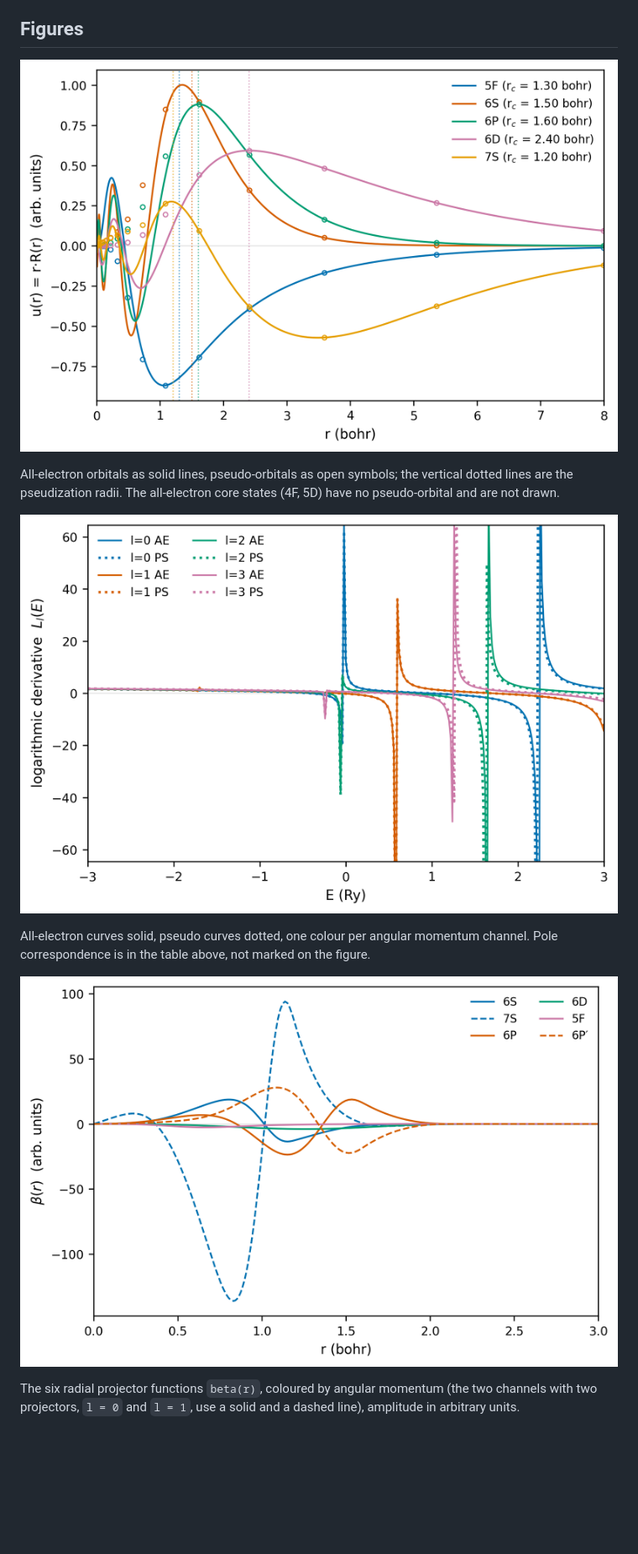
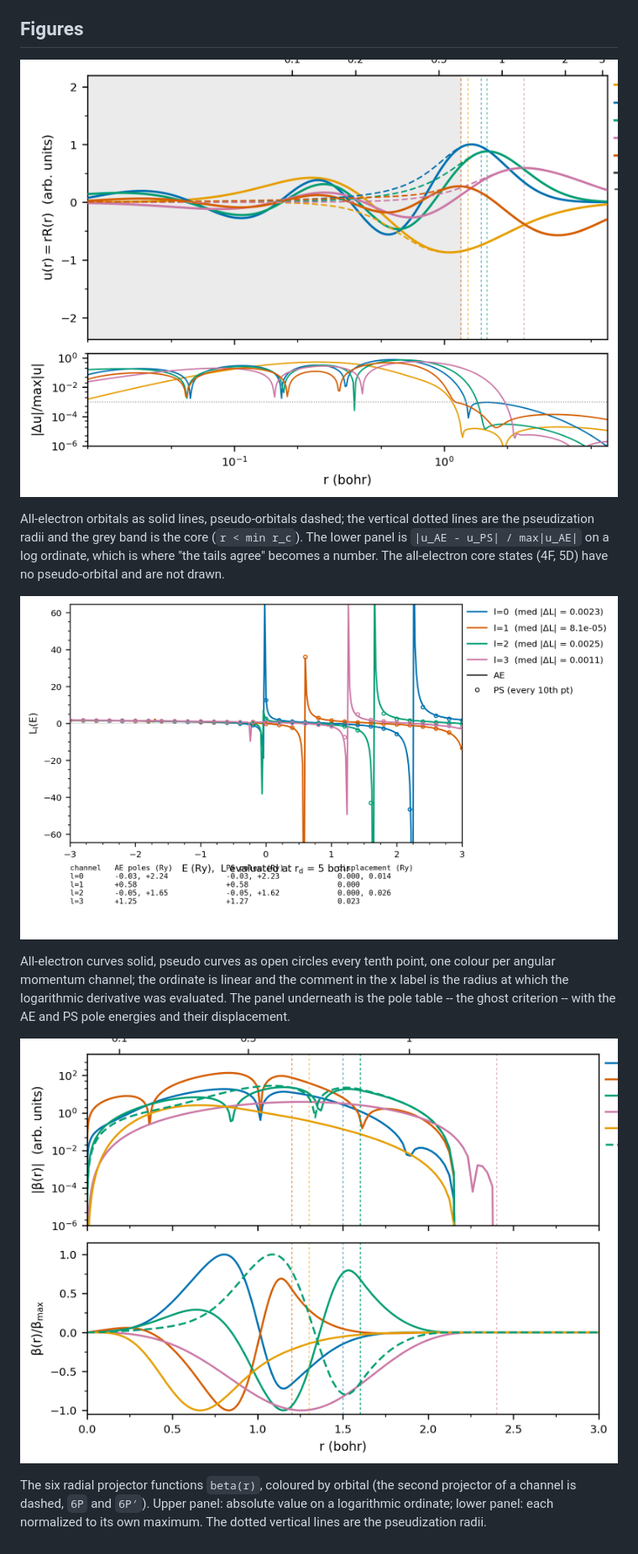
Before and after one commit to stillfast/aiida-ld1-scripts, a Markdown page: data/REPORT.md, the part around the change. Shown at 84% size. GitHub-like rendering; pictures changed too: data/fig_logderiv.png, data/fig_projectors.png, data/fig_radial.png; blank space fills up the shorter version.

```diff
--- a/data/REPORT.md
+++ b/data/REPORT.md
@@ -107,12 +107,12 @@ The production pseudopotential uses the recipe value (`rlderiv = 5.0`); this sca
 
 ![radial](fig_radial.png)
 
-All-electron orbitals as solid lines, pseudo-orbitals as open symbols; the vertical dotted lines are the pseudization radii. The all-electron core states (4F, 5D) have no pseudo-orbital and are not drawn.
+All-electron orbitals as solid lines, pseudo-orbitals dashed; the vertical dotted lines are the pseudization radii and the grey band is the core (`r < min r_c`). The lower panel is `|u_AE - u_PS| / max|u_AE|` on a log ordinate, which is where "the tails agree" becomes a number. The all-electron core states (4F, 5D) have no pseudo-orbital and are not drawn.
 
 ![log derivatives](fig_logderiv.png)
 
-All-electron curves solid, pseudo curves dotted, one colour per angular momentum channel. Pole correspondence is in the table above, not marked on the figure.
+All-electron curves solid, pseudo curves as open circles every tenth point, one colour per angular momentum channel; the ordinate is linear and the comment in the x label is the radius at which the logarithmic derivative was evaluated. The panel underneath is the pole table -- the ghost criterion -- with the AE and PS pole energies and their displacement.
 
 ![projectors](fig_projectors.png)
 
-The six radial projector functions `beta(r)`, coloured by angular momentum (the two channels with two projectors, `l = 0` and `l = 1`, use a solid and a dashed line), amplitude in arbitrary units.
+The six radial projector functions `beta(r)`, coloured by orbital (the second projector of a channel is dashed, `6P` and `6P′`). Upper panel: absolute value on a logarithmic ordinate; lower panel: each normalized to its own maximum. The dotted vertical lines are the pseudization radii.
```
Also changed, not shown: README.md (+22 -26 lines), data/fig_radial_logx.png, 3 other files.
